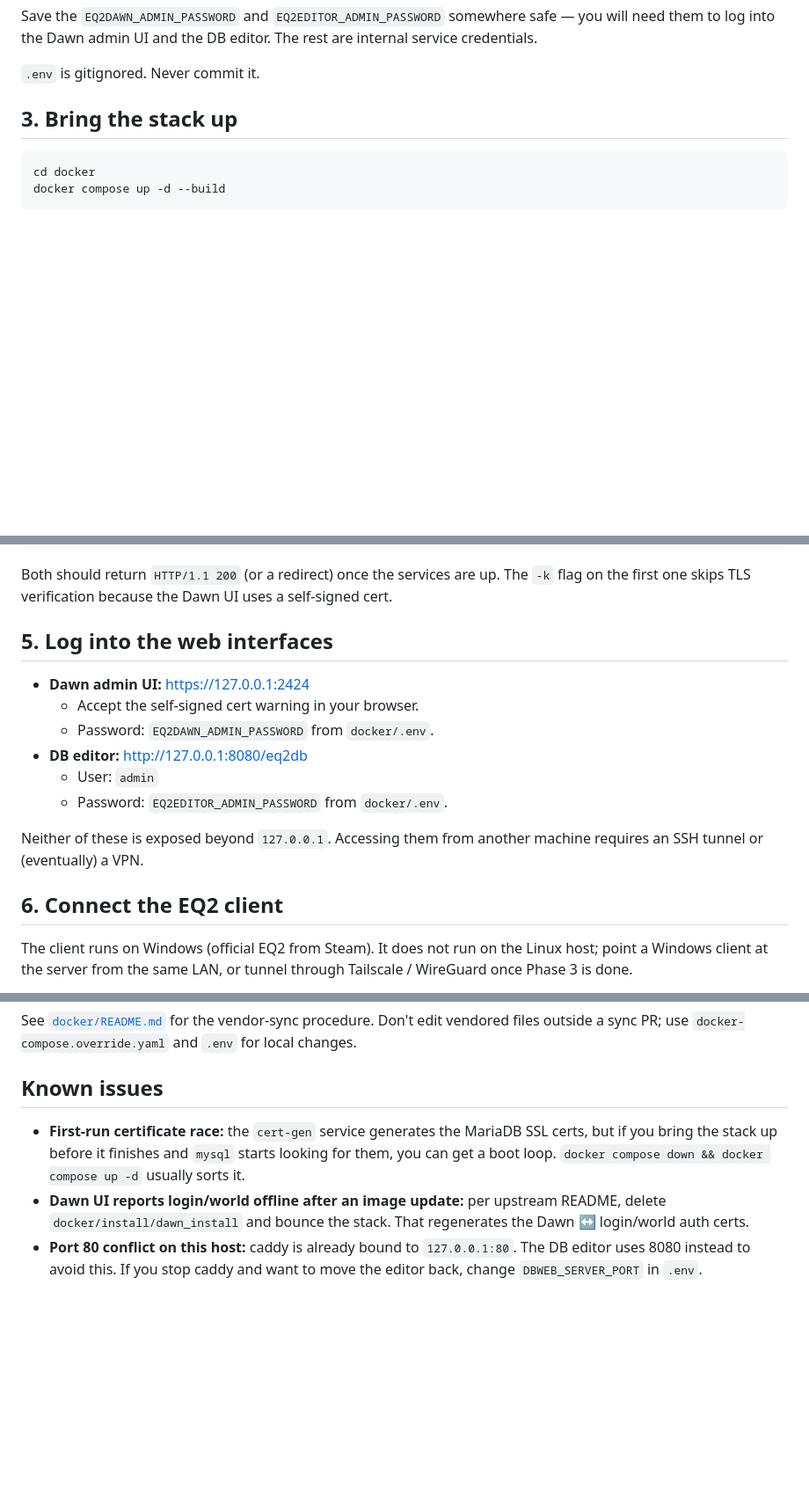
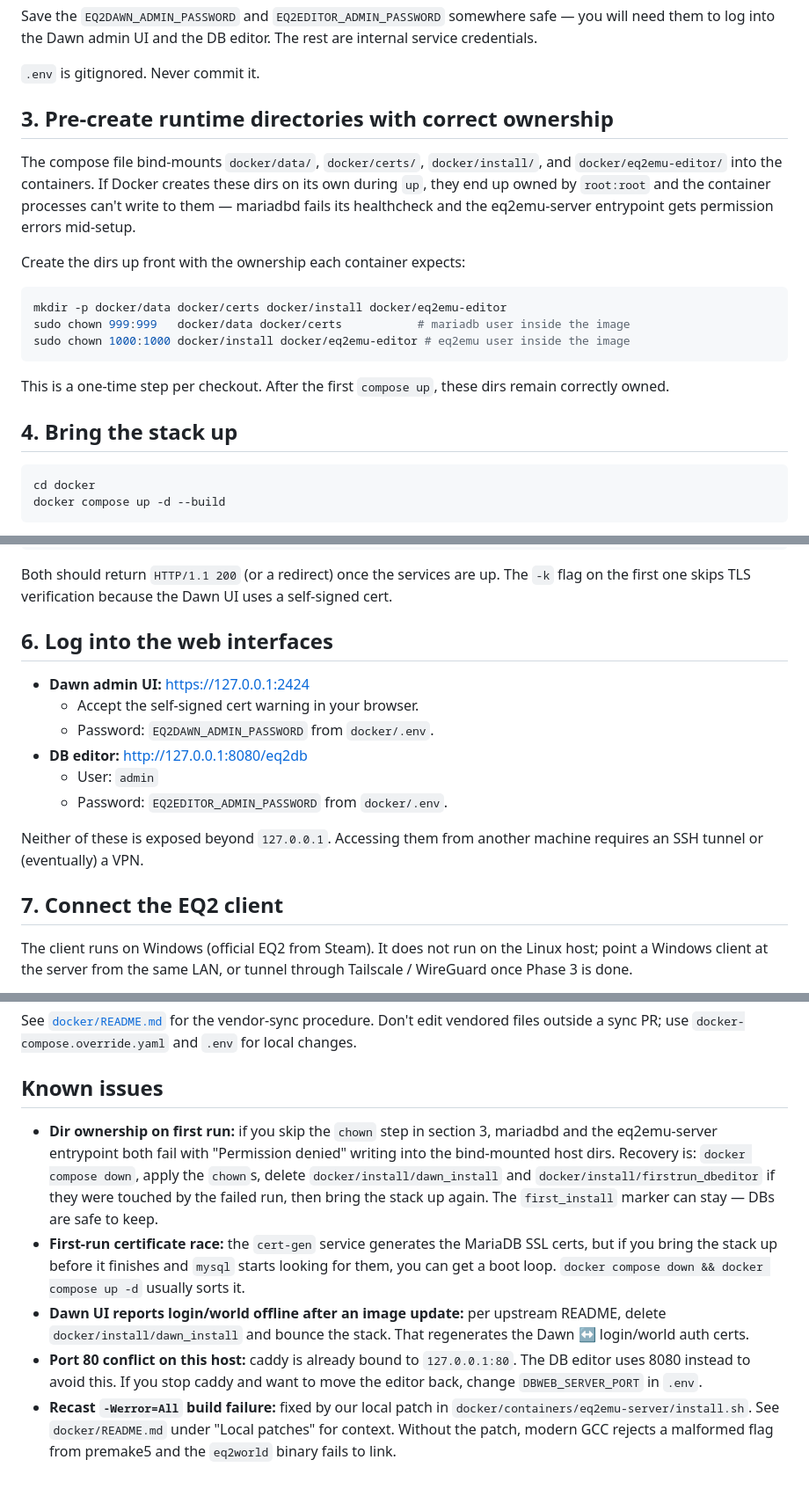
Before and after one commit to jsbake2/eq2emu, a Markdown page: docs/setup.md, 3 parts joined by grey strips. Shown at 88% size. Rendered like a GitHub page; blank space fills up the shorter version.

Commit message:
docs: document bind-mount ownership setup for first run
Hit real failures bringing the stack up that weren't covered by the
initial docs:

1. docker/data/ was created root-owned by Docker's bind-mount machinery,
   so mariadbd (uid 999 inside the image) couldn't write and failed its
   healthcheck, taking the whole dependency chain down.
2. docker/install/ and docker/eq2emu-editor/ had the same problem for
   the eq2emu-server container (uid 1000 inside the image). The
   entrypoint half-completed and touched install markers in an invalid
   state, which meant a naive retry skipped the Dawn web cert setup.

Fix in docs: a new section 3 tells the operator to pre-create the four
bind-mount dirs with the right uids before the first compose up. Also
renumbered subsequent sections and added a "dir ownership on first run"
entry to Known Issues with recovery steps (including which install
markers to delete if a partial run leaves the container in a bad
state).

Also added the Recast -Werror=All patch to Known Issues with a pointer
to docker/README.md's "Local patches" table, so readers understand
why install.sh has a sed line that isn't upstream.

Co-Authored-By: Claude Opus 4.7 (1M context) <noreply@anthropic.com>

````diff
--- a/docs/setup.md
+++ b/docs/setup.md
@@ -62,7 +62,26 @@ the DB editor. The rest are internal service credentials.
 
 `.env` is gitignored. Never commit it.
 
-## 3. Bring the stack up
+## 3. Pre-create runtime directories with correct ownership
+
+The compose file bind-mounts `docker/data/`, `docker/certs/`, `docker/install/`,
+and `docker/eq2emu-editor/` into the containers. If Docker creates these
+dirs on its own during `up`, they end up owned by `root:root` and the
+container processes can't write to them — mariadbd fails its healthcheck
+and the eq2emu-server entrypoint gets permission errors mid-setup.
+
+Create the dirs up front with the ownership each container expects:
+
+```bash
+mkdir -p docker/data docker/certs docker/install docker/eq2emu-editor
+sudo chown 999:999   docker/data docker/certs           # mariadb user inside the image
+sudo chown 1000:1000 docker/install docker/eq2emu-editor # eq2emu user inside the image
+```
+
+This is a one-time step per checkout. After the first `compose up`, these
+dirs remain correctly owned.
+
+## 4. Bring the stack up
 
 ```bash
 cd docker
@@ -114,7 +133,7 @@ Both should return `HTTP/1.1 200` (or a redirect) once the services are
 up. The `-k` flag on the first one skips TLS verification because the
 Dawn UI uses a self-signed cert.
 
-## 5. Log into the web interfaces
+## 6. Log into the web interfaces
 
 - **Dawn admin UI:** <https://127.0.0.1:2424>
   - Accept the self-signed cert warning in your browser.
@@ -126,7 +145,7 @@ Dawn UI uses a self-signed cert.
 Neither of these is exposed beyond `127.0.0.1`. Accessing them from
 another machine requires an SSH tunnel or (eventually) a VPN.
 
-## 6. Connect the EQ2 client
+## 7. Connect the EQ2 client
 
 The client runs on Windows (official EQ2 from Steam). It does not run on
 the Linux host; point a Windows client at the server from the same LAN,
@@ -182,6 +201,13 @@ procedure. Don't edit vendored files outside a sync PR; use
 
 ## Known issues
 
+- **Dir ownership on first run:** if you skip the `chown` step in
+  section 3, mariadbd and the eq2emu-server entrypoint both fail with
+  "Permission denied" writing into the bind-mounted host dirs. Recovery
+  is: `docker compose down`, apply the `chown`s, delete
+  `docker/install/dawn_install` and `docker/install/firstrun_dbeditor`
+  if they were touched by the failed run, then bring the stack up
+  again. The `first_install` marker can stay — DBs are safe to keep.
 - **First-run certificate race:** the `cert-gen` service generates the
   MariaDB SSL certs, but if you bring the stack up before it finishes
   and `mysql` starts looking for them, you can get a boot loop.
@@ -193,3 +219,8 @@ procedure. Don't edit vendored files outside a sync PR; use
   `127.0.0.1:80`. The DB editor uses 8080 instead to avoid this. If
   you stop caddy and want to move the editor back, change
   `DBWEB_SERVER_PORT` in `.env`.
+- **Recast `-Werror=All` build failure:** fixed by our local patch in
+  `docker/containers/eq2emu-server/install.sh`. See
+  `docker/README.md` under "Local patches" for context. Without the
+  patch, modern GCC rejects a malformed flag from premake5 and the
+  `eq2world` binary fails to link.
````
Also changed, not shown: other parts of docs/setup.md (+1 -1 lines).
